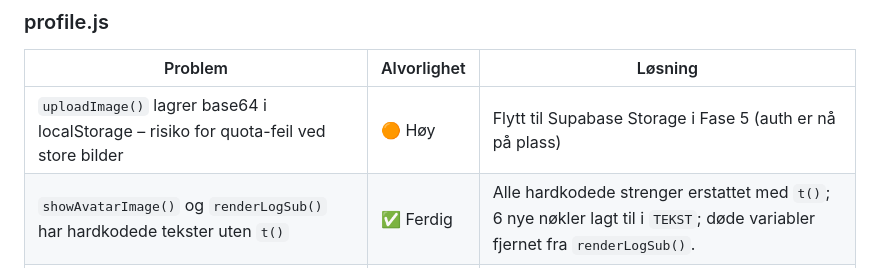
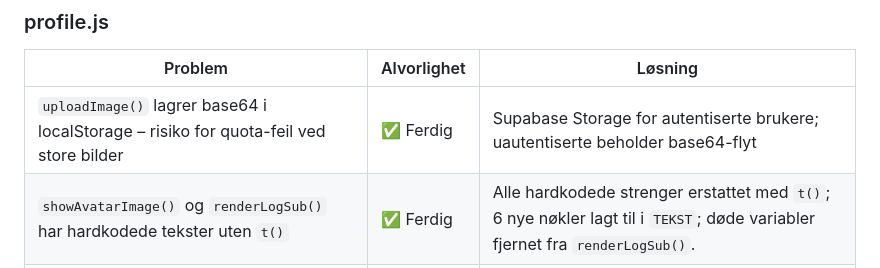
Before and after one commit to fDevices/fotball, a Markdown page: CLAUDE.md, the part around the change. Rendered like a GitHub page.

Commit message:
docs: mark avatar storage migration as complete in CLAUDE.md

```diff
--- a/CLAUDE.md
+++ b/CLAUDE.md
@@ -94,7 +94,7 @@ Følgende er kjent teknisk og sikkerhetsmessig gjeld som **må** løses før app
 
 | Problem | Alvorlighet | Løsning |
 |---|---|---|
-| `uploadImage()` lagrer base64 i localStorage – risiko for quota-feil ved store bilder | 🟠 Høy | Flytt til Supabase Storage i Fase 5 (auth er nå på plass) |
+| `uploadImage()` lagrer base64 i localStorage – risiko for quota-feil ved store bilder | ✅ Ferdig | Supabase Storage for autentiserte brukere; uautentiserte beholder base64-flyt |
 | `showAvatarImage()` og `renderLogSub()` har hardkodede tekster uten `t()` | ✅ Ferdig | Alle hardkodede strenger erstattet med `t()`; 6 nye nøkler lagt til i `TEKST`; døde variabler fjernet fra `renderLogSub()`. |
 | `renderProfileTeamList()` og `renderProfileTournamentList()` bør arkitektonisk tilhøre `teams.js` | ✅ Ferdig | Begge funksjoner flyttet til `teams.js`; `profile.js` dispatcher `athlytics:renderProfileLists`-event; `main.js` lytter og kaller begge. |
 | `renderProfileTeamList()` bruker HTML-streng mens `renderProfileTournamentList()` bruker DOM API | ✅ Ferdig | Begge bruker nå DOM API — standardisert ved flytting til `teams.js`. |
```
